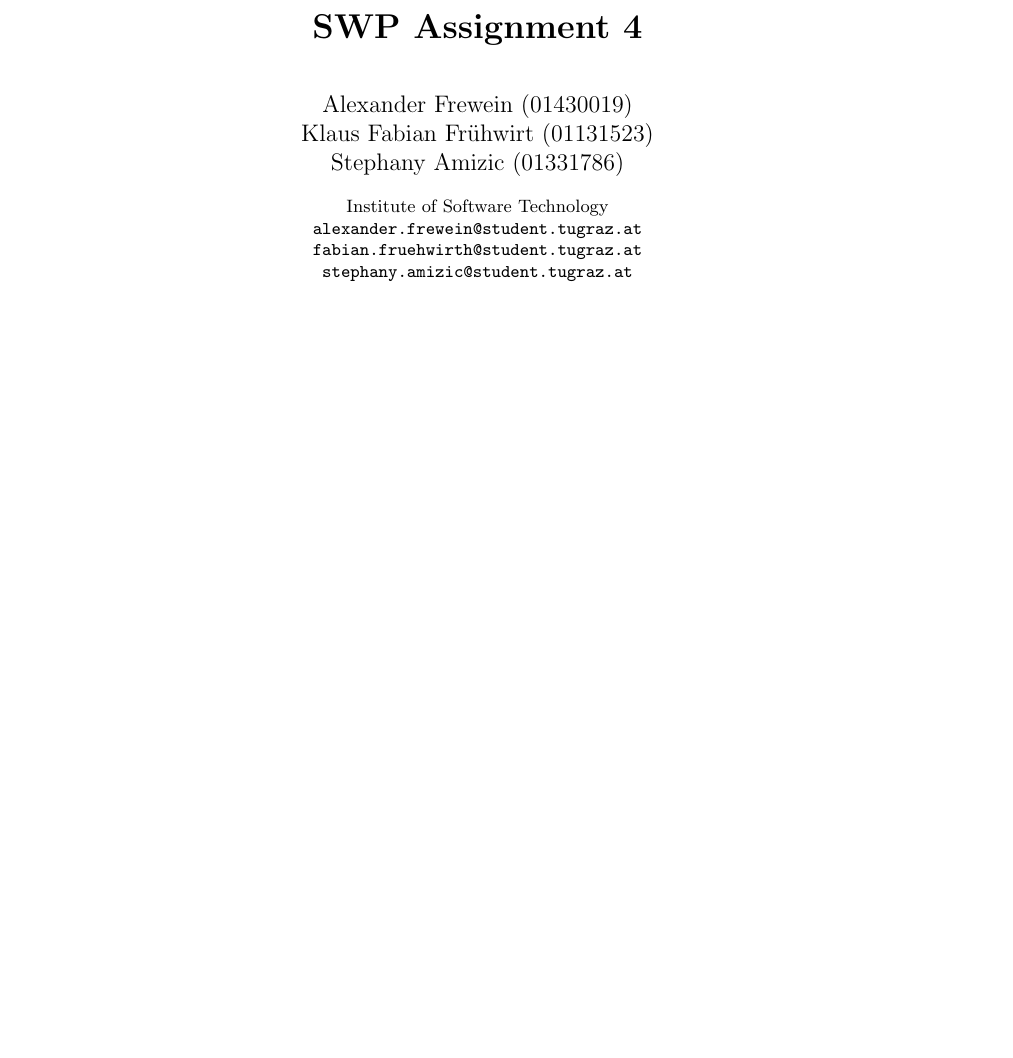
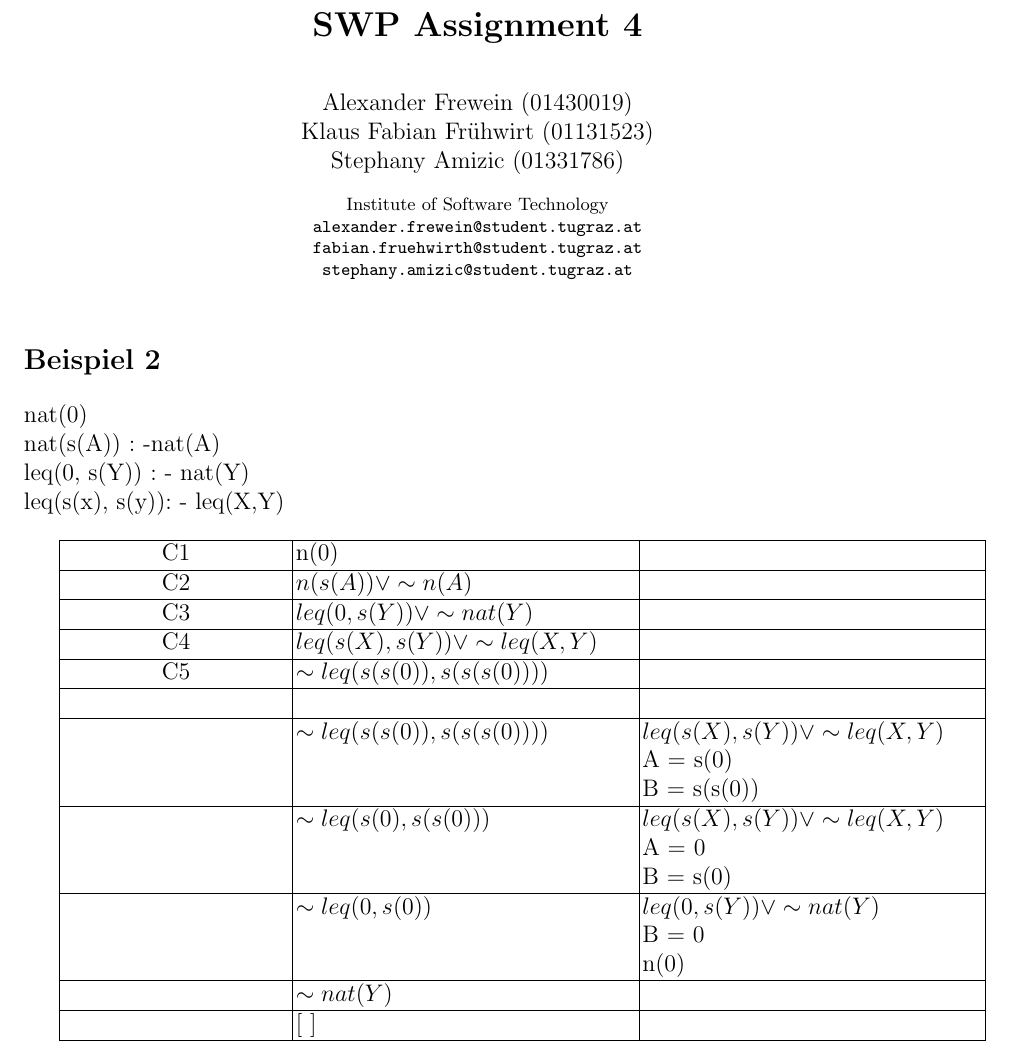
Before and after one commit to pitfalls/swp18, a LaTeX paper (Ass4/doc/swp_ass4.tex): part of the page, cut so that both start at the same text, the shorter picture padded with empty space. Compiled offline with pdfLaTeX.

Commit message:
Added Bsp. 2

```diff
--- a/Ass4/doc/swp_ass4.tex
+++ b/Ass4/doc/swp_ass4.tex
@@ -74,7 +74,9 @@
 
 
 \begin{document}
-
+\newcolumntype{L}[1]{>{\raggedright\arraybackslash}p{#1}}
+\newcolumntype{C}[1]{>{\centering\arraybackslash}p{#1}}
+\newcolumntype{R}[1]{>{\raggedleft\arraybackslash}p{#1}}
 
 % first the title is needed
 \title{SWP Assignment 4}
@@ -110,7 +112,30 @@
 \tocauthor{Authors' Instructions}
 \maketitle
 
+\section*{Beispiel 2}
+nat(0)\\
+nat(s(A)) : -nat(A)\\
+leq(0, s(Y)) : - nat(Y)\\
+leq(s(x), s(y)): - leq(X,Y)\\
 
+\begin{tabular}{|C{4cm}|L{6cm}|L{6cm}|}\hline
+   C1 & n(0) &\\ \hline
+   C2 &  $n(s(A))  \lor   \sim  n(A)$ & \\ \hline
+   C3 & $leq(0, s(Y))  \lor   \sim   nat(Y)$ & \\ \hline
+   C4 & $leq(s(X), s(Y))  \lor  \sim leq(X,Y)$ & \\ \hline
+   C5 & $\sim leq(s(s(0)), s(s(s(0))))$ & \\ \hline
+    &  & \\ \hline
+    & $\sim leq(s(s(0)), s(s(s(0))))$ & $leq(s(X), s(Y)) \lor \sim leq(X,Y)$\\
+    									& & A = s(0)\\
+    									& & B = s(s(0)) \\ \hline
+    & $\sim leq(s(0), s(s(0))) $	  & $leq(s(X), s(Y)) \lor \sim leq(X,Y)$\\
+    								    & & A = 0\\
+    								    & & B = s(0) \\ \hline
+    & $\sim leq(0, s(0))	$		  & $leq(0, s(Y)) \lor \sim nat(Y)$\\
+    								   & & B = 0 \\
+    								   & & n(0) \\ \hline
+    & $\sim nat(Y)$  & \\ \hline
+    & [ ] & \\ \hline
 
-
+   \end{tabular}
 \end{document}
```
